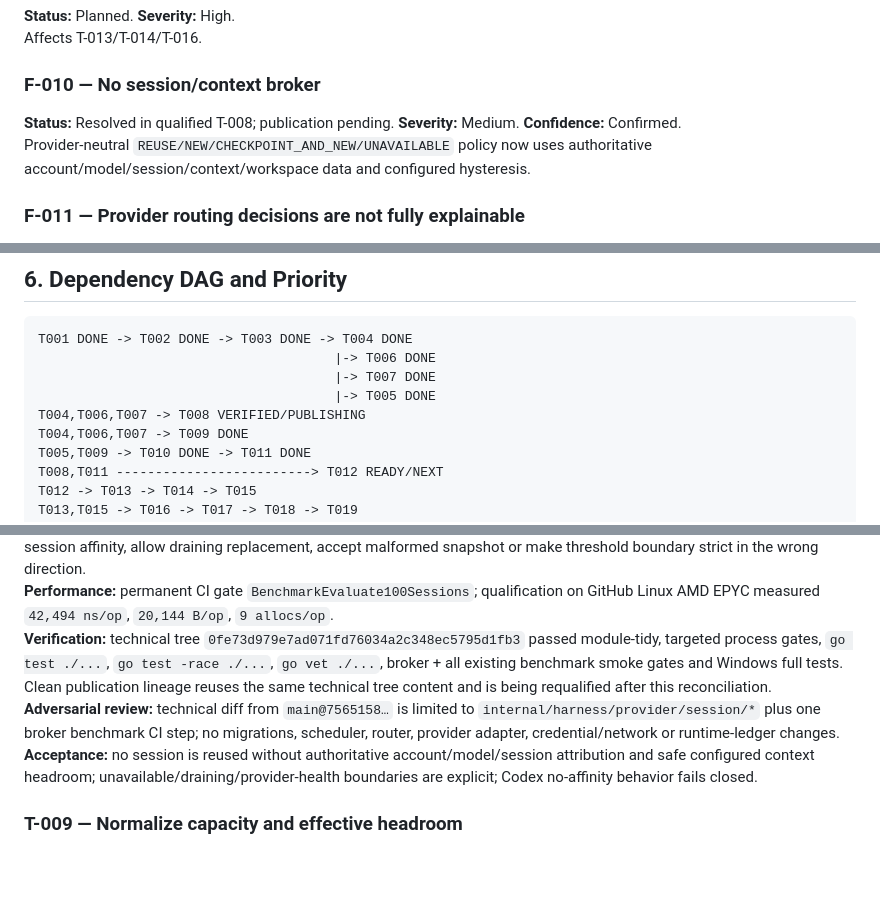
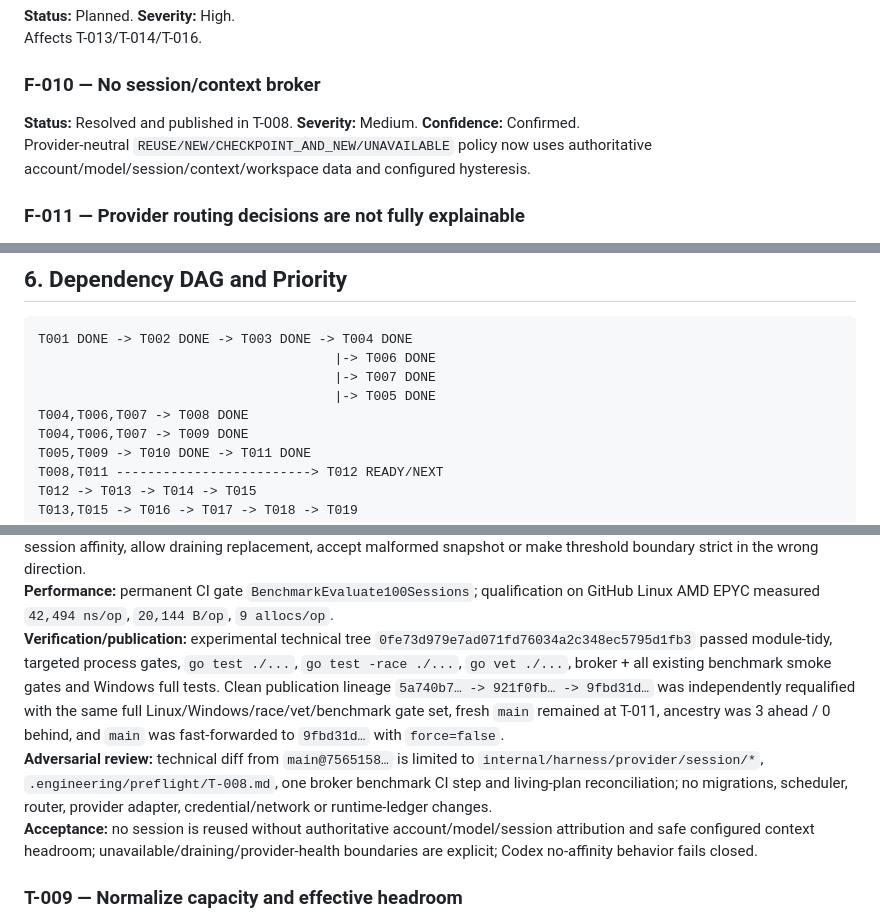
Before and after one commit to Homiakus/Antigravity-Progressive-Bootstrap, a Markdown page: MASTER_PLAN.md, 3 parts joined by grey strips. GitHub-like rendering; blank space fills up the shorter version.

```diff
--- a/MASTER_PLAN.md
+++ b/MASTER_PLAN.md
@@ -146,7 +146,7 @@ Affects T-013/T-014.
 Affects T-013/T-014/T-016.
 
 ### F-010 — No session/context broker
-**Status:** Resolved in qualified T-008; publication pending. **Severity:** Medium. **Confidence:** Confirmed.
+**Status:** Resolved and published in T-008. **Severity:** Medium. **Confidence:** Confirmed.
 Provider-neutral `REUSE/NEW/CHECKPOINT_AND_NEW/UNAVAILABLE` policy now uses authoritative account/model/session/context/workspace data and configured hysteresis.
 
 ### F-011 — Provider routing decisions are not fully explainable
@@ -253,7 +253,7 @@ T001 DONE -> T002 DONE -> T003 DONE -> T004 DONE
                                       |-> T006 DONE
                                       |-> T007 DONE
                                       |-> T005 DONE
-T004,T006,T007 -> T008 VERIFIED/PUBLISHING
+T004,T006,T007 -> T008 DONE
 T004,T006,T007 -> T009 DONE
 T005,T009 -> T010 DONE -> T011 DONE
 T008,T011 -------------------------> T012 READY/NEXT
@@ -313,8 +313,8 @@ Priority after T-008 publication:
 **Tests:** broad state/model/capability/workspace/context matrix; exact acquire boundary and one-unit-below rotation; preferred hysteresis retain boundary; malformed/duplicate/mismatched snapshot rejection; Codex no-affinity sentinel; real SQLite StoreSource; missing-capacity UNKNOWN characterization; 128-way concurrent deterministic evaluator sentinel.
 **Race/property/mutation evidence:** repository-wide `go test -race ./...` PASS; randomized order/property sentinel; tests kill unsafe mutants that reuse below threshold, reuse unknown/exhausted context, ignore workspace affinity, infer Codex session affinity, allow draining replacement, accept malformed snapshot or make threshold boundary strict in the wrong direction.
 **Performance:** permanent CI gate `BenchmarkEvaluate100Sessions`; qualification on GitHub Linux AMD EPYC measured `42,494 ns/op`, `20,144 B/op`, `9 allocs/op`.
-**Verification:** technical tree `0fe73d979e7ad071fd76034a2c348ec5795d1fb3` passed module-tidy, targeted process gates, `go test ./...`, `go test -race ./...`, `go vet ./...`, broker + all existing benchmark smoke gates and Windows full tests. Clean publication lineage reuses the same technical tree content and is being requalified after this reconciliation.
-**Adversarial review:** technical diff from `main@7565158…` is limited to `internal/harness/provider/session/*` plus one broker benchmark CI step; no migrations, scheduler, router, provider adapter, credential/network or runtime-ledger changes.
+**Verification/publication:** experimental technical tree `0fe73d979e7ad071fd76034a2c348ec5795d1fb3` passed module-tidy, targeted process gates, `go test ./...`, `go test -race ./...`, `go vet ./...`, broker + all existing benchmark smoke gates and Windows full tests. Clean publication lineage `5a740b7… -> 921f0fb… -> 9fbd31d…` was independently requalified with the same full Linux/Windows/race/vet/benchmark gate set, fresh `main` remained at T-011, ancestry was 3 ahead / 0 behind, and `main` was fast-forwarded to `9fbd31d…` with `force=false`.
+**Adversarial review:** technical diff from `main@7565158…` is limited to `internal/harness/provider/session/*`, `.engineering/preflight/T-008.md`, one broker benchmark CI step and living-plan reconciliation; no migrations, scheduler, router, provider adapter, credential/network or runtime-ledger changes.
 **Acceptance:** no session is reused without authoritative account/model/session attribution and safe configured context headroom; unavailable/draining/provider-health boundaries are explicit; Codex no-affinity behavior fails closed.
 
 ### T-009 — Normalize capacity and effective headroom
```
Also changed, not shown: other parts of MASTER_PLAN.md (+16 -16 lines).
